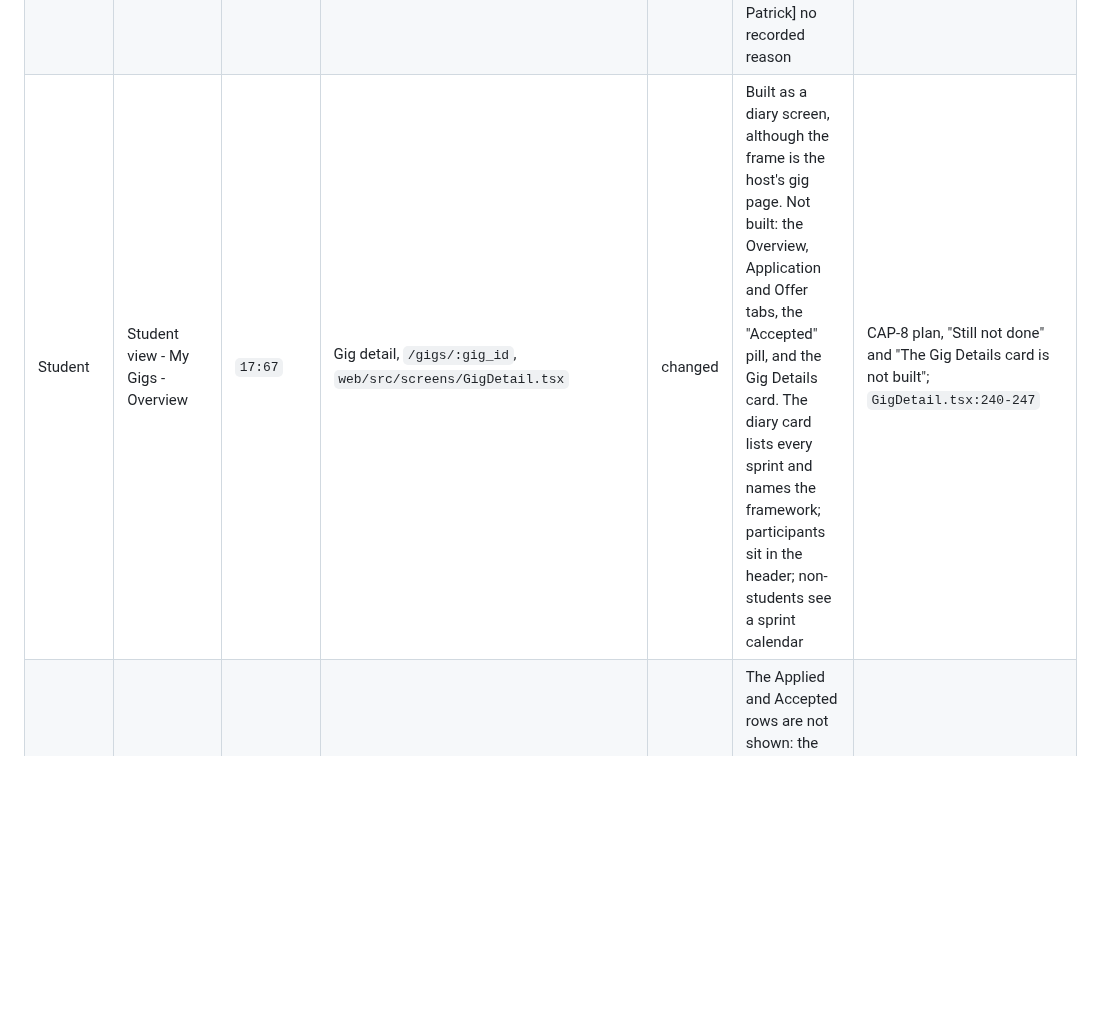
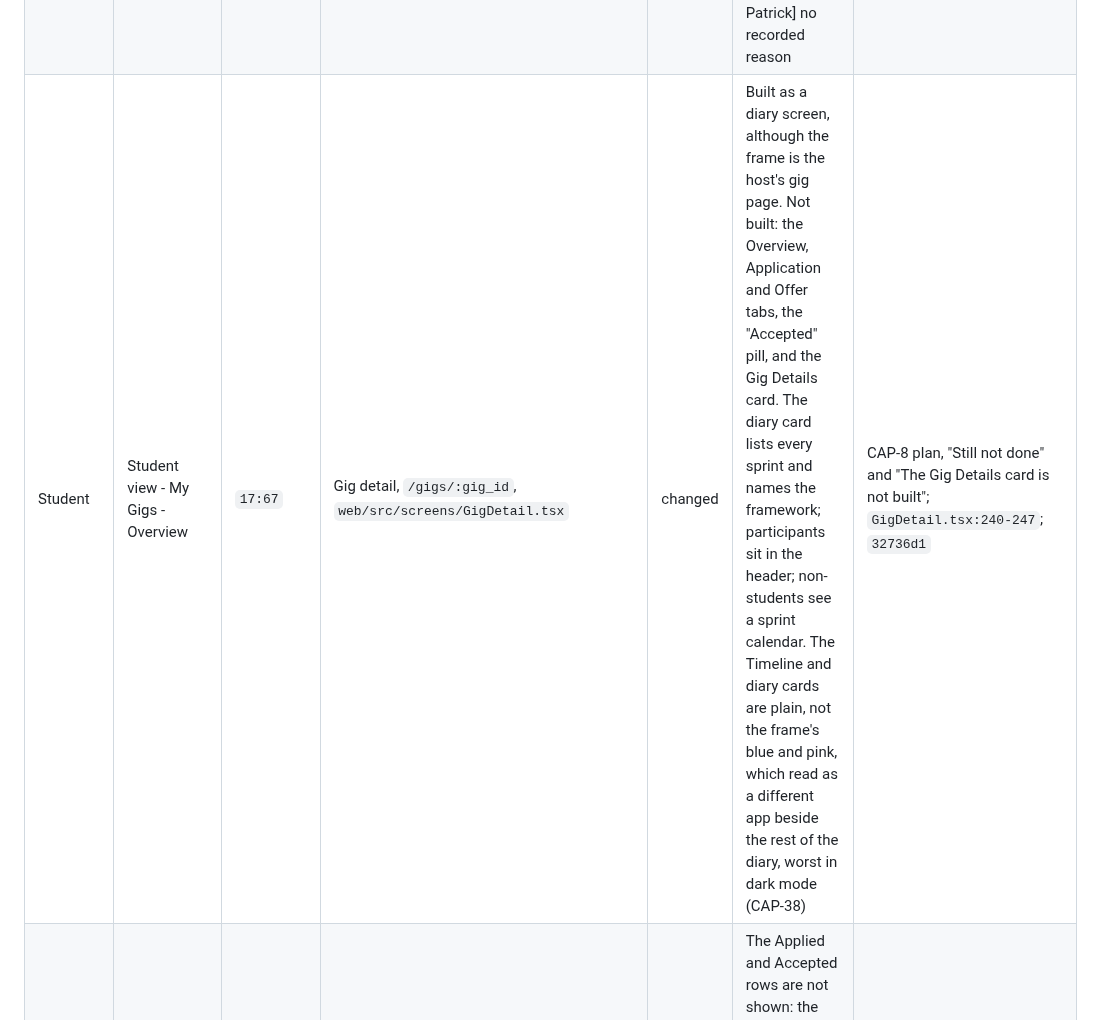
Before and after one commit to theintonerzero/cse3cap, a Markdown page: docs/Design-Inventory.md, the part around the change. GitHub-like rendering; blank space fills up the shorter version.

Commit message:
docs: the gig page's inventory row says its cards are plain now (CAP-38)
The "Student view - My Gigs - Overview" row (17:67) gains why the Timeline
and diary cards are no longer the frame's blue and pink. Status stays
"changed".

Co-Authored-By: Claude Opus 5.5 <noreply@anthropic.com>

```diff
--- a/docs/Design-Inventory.md
+++ b/docs/Design-Inventory.md
@@ -53,7 +53,7 @@ Roles: the design's "Employer" is the schema's `employer`, and its "Educator" is
 | Student     | Student View - Sprint 1 Results - No Assessor              | `49:2`     | Diary home, `/`, scoped to a sprint; read-only stepper for narrative and evidence                      | changed  | No separate results page. The frame's radar, competency table, "Waiting on your assessor" callout and expandable narrative become the diary home's radar and list, with the reflection opened in the stepper. [TODO: Patrick] no recorded reason                                                                                                                                                                                                                                                                                                         | CAP-7; `DiaryHome.tsx`                                                                                               |
 | Student     | Student View - Sprint 1 Results with Assessor              | `66:460`   | Diary home, `/`, and the read-only stepper                                                             | changed  | As `49:2`, plus no "Largest gap" callout and no assessor descriptor beside the comment. The counter-score polygon and the assessor's comment are both shown. [TODO: Patrick] no recorded reason                                                                                                                                                                                                                                                                                                                                                          | CAP-7; `EntryStepper.tsx`                                                                                            |
 | Student     | Student View - Your learning record screen                 | `86:936`   | Diary home, `/`, with the export sheet                                                                 | changed  | No per-framework sections with a competency by sprint grid of self and assessor scores. The record is the diary home's radar and list, and "Export your record". [TODO: Patrick] no recorded reason                                                                                                                                                                                                                                                                                                                                                      | CAP-7; `DiaryHome.tsx`                                                                                               |
-| Student     | Student view - My Gigs - Overview                          | `17:67`    | Gig detail, `/gigs/:gig_id`, `web/src/screens/GigDetail.tsx`                                           | changed  | Built as a diary screen, although the frame is the host's gig page. Not built: the Overview, Application and Offer tabs, the "Accepted" pill, and the Gig Details card. The diary card lists every sprint and names the framework; participants sit in the header; non-students see a sprint calendar                                                                                                                                                                                                                                                    | CAP-8 plan, "Still not done" and "The Gig Details card is not built"; `GigDetail.tsx:240-247`                        |
+| Student     | Student view - My Gigs - Overview                          | `17:67`    | Gig detail, `/gigs/:gig_id`, `web/src/screens/GigDetail.tsx`                                           | changed  | Built as a diary screen, although the frame is the host's gig page. Not built: the Overview, Application and Offer tabs, the "Accepted" pill, and the Gig Details card. The diary card lists every sprint and names the framework; participants sit in the header; non-students see a sprint calendar. The Timeline and diary cards are plain, not the frame's blue and pink, which read as a different app beside the rest of the diary, worst in dark mode (CAP-38)                                                                                    | CAP-8 plan, "Still not done" and "The Gig Details card is not built"; `GigDetail.tsx:240-247`; `32736d1`             |
 | Student     | My Gigs - History                                          | `21:147`   | History sheet over gig detail, `web/src/screens/HistorySheet.tsx`                                      | changed  | The Applied and Accepted rows are not shown: the build has no application or offer to date them from. Reflection milestones are shown as drawn                                                                                                                                                                                                                                                                                                                                                                                                           | CAP-14; `web/src/screens/history-log.ts:11-30`                                                                       |
 | Student     | Student view - Reflection Diary Entry                      | `21:326`   | Entry stepper, `/reflections/:reflection_id`, `web/src/screens/EntryStepper.tsx`                       | changed  | One long page of collapsible competencies with "Save draft" and "Submit entry" becomes a stepper, one competency at a time ("Competency N of M", Back and Next, Submit on the last), with the narrative saved automatically. The heading is "Reflection". [TODO: Amenah] why a stepper replaced the single page, and why the Save draft button went                                                                                                                                                                                                      | CAP-11; `docs/Stack-and-Build-Scope.md` §4.3; ADR #49                                                                |
 | Student     | Student view - Reflection Diary Save Draft                 | `142:2570` | None                                                                                                   | dropped  | The "Draft saved" popup, with its "nothing has gone to your assessor" line and the closing date. There is no save action to confirm, because the narrative autosaves. [TODO: Amenah] no recorded reason for dropping the confirmation. Twin of `142:2863`; this one is the draft state                                                                                                                                                                                                                                                                   | CAP-11; `docs/Stack-and-Build-Scope.md` §4.3; ADR #49                                                                |
```
